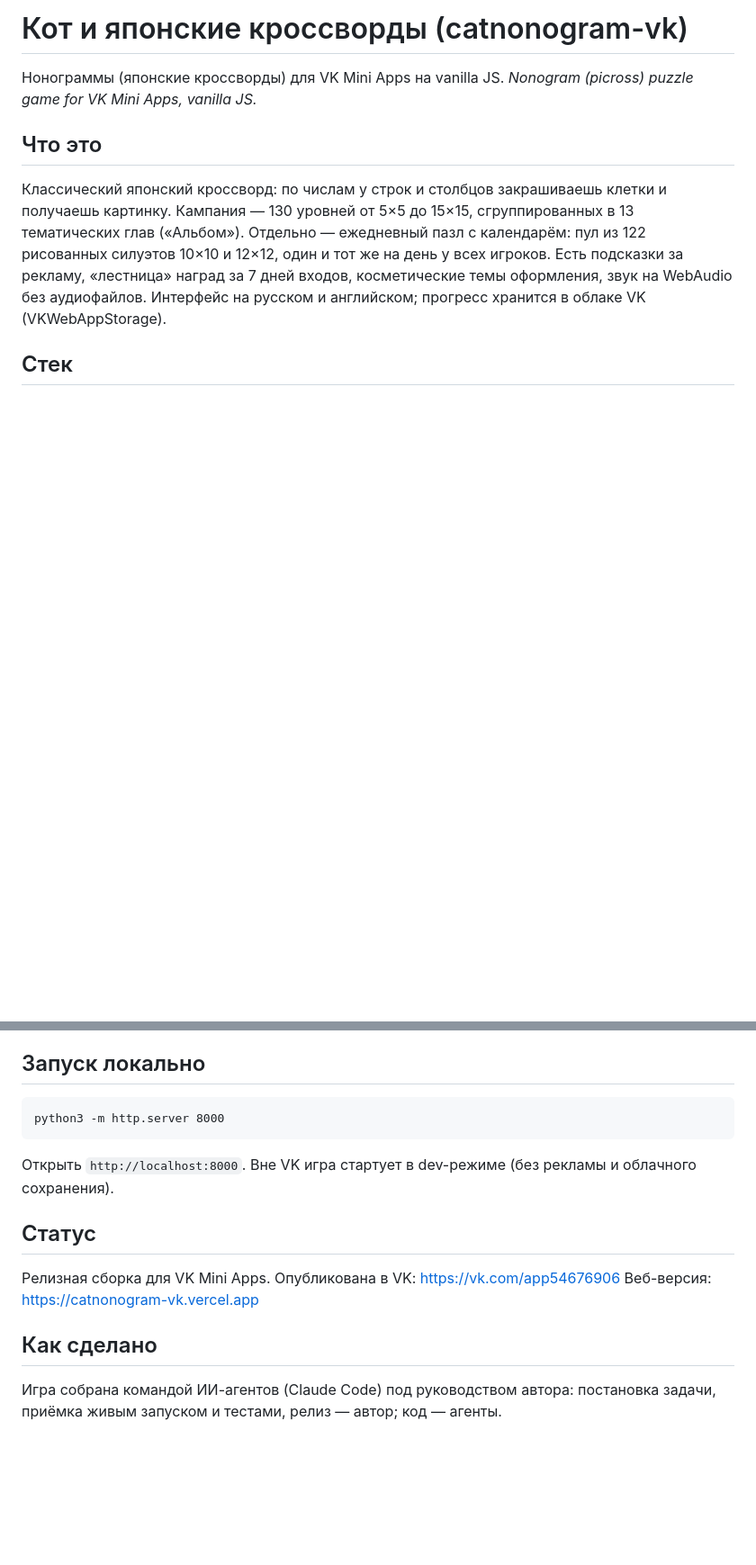
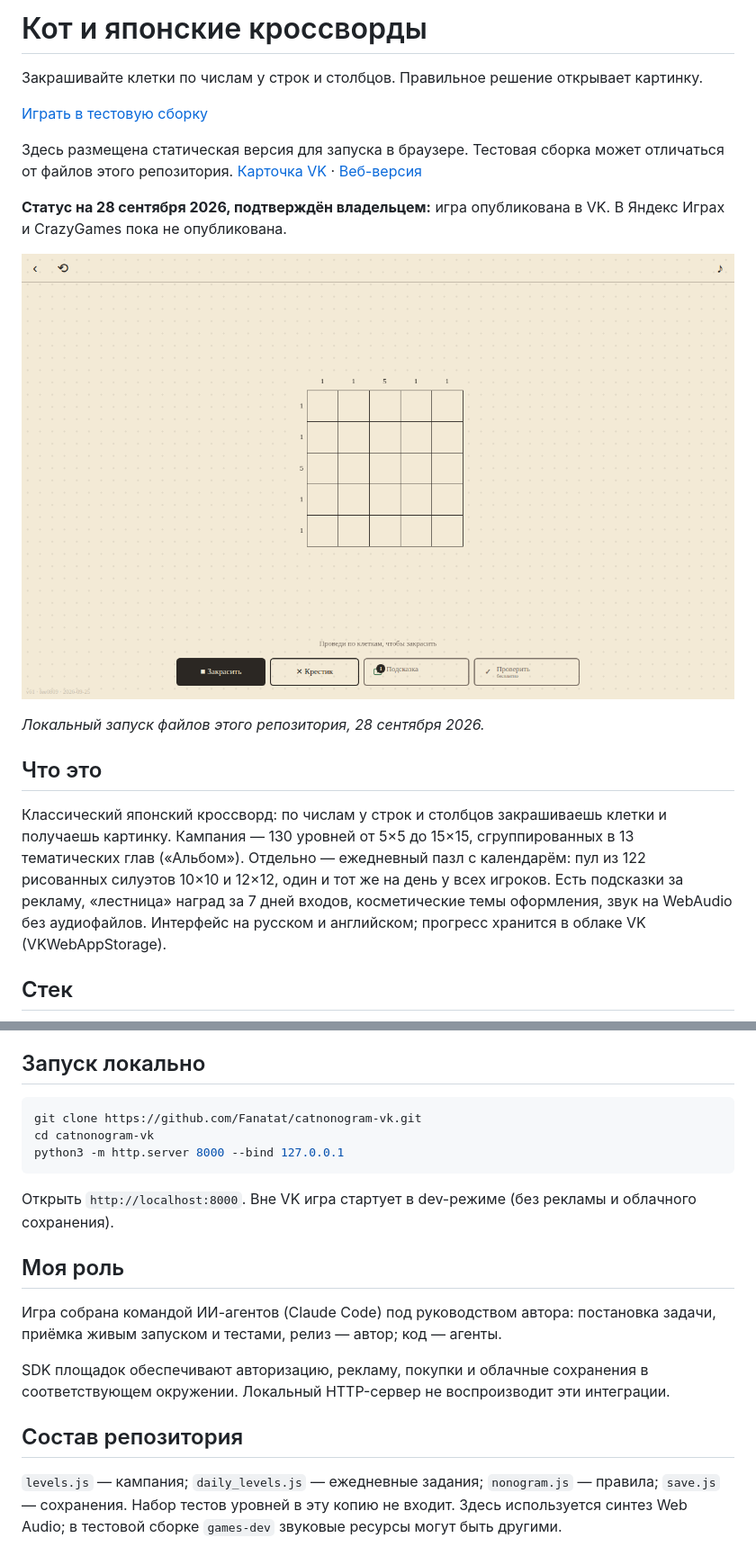
Before and after one commit to Fanatat/catnonogram-vk, a Markdown page: README.md, 2 parts joined by grey strips. Shown: that part at 90% size. Rendered like a GitHub page; pictures changed too: docs/screenshot.png (added); blank space fills up the shorter version.

Commit message:
docs: refresh project overview and setup after GitHub audit

````diff
--- a/README.md
+++ b/README.md
@@ -1,7 +1,19 @@
-# Кот и японские кроссворды (catnonogram-vk)
+# Кот и японские кроссворды
 
-Нонограммы (японские кроссворды) для VK Mini Apps на vanilla JS.
-*Nonogram (picross) puzzle game for VK Mini Apps, vanilla JS.*
+Закрашивайте клетки по числам у строк и столбцов. Правильное решение открывает картинку.
+
+[Играть в тестовую сборку](https://fanatat.github.io/games-dev/catnonogram/)
+
+Здесь размещена статическая версия для запуска в браузере.
+Тестовая сборка может отличаться от файлов этого репозитория.
+[Карточка VK](https://vk.com/app54676906) · [Веб-версия](https://catnonogram-vk.vercel.app)
+
+**Статус на 28 сентября 2026, подтверждён владельцем:** игра опубликована
+в VK. В Яндекс Играх и CrazyGames пока не опубликована.
+
+![Скриншот игры](docs/screenshot.png)
+
+*Локальный запуск файлов этого репозитория, 28 сентября 2026.*
 
 ## Что это
 
@@ -17,18 +29,24 @@
 
 ## Запуск локально
 
-```
-python3 -m http.server 8000
+```bash
+git clone https://github.com/Fanatat/catnonogram-vk.git
+cd catnonogram-vk
+python3 -m http.server 8000 --bind 127.0.0.1
 ```
 
 Открыть `http://localhost:8000`. Вне VK игра стартует в dev-режиме (без рекламы и облачного сохранения).
 
-## Статус
-
-Релизная сборка для VK Mini Apps.
-Опубликована в VK: https://vk.com/app54676906
-Веб-версия: https://catnonogram-vk.vercel.app
-
-## Как сделано
+## Моя роль
 
 Игра собрана командой ИИ-агентов (Claude Code) под руководством автора: постановка задачи, приёмка живым запуском и тестами, релиз — автор; код — агенты.
+
+SDK площадок обеспечивают авторизацию, рекламу, покупки и облачные сохранения
+в соответствующем окружении. Локальный HTTP-сервер не воспроизводит эти интеграции.
+
+## Состав репозитория
+
+`levels.js` — кампания; `daily_levels.js` — ежедневные задания;
+`nonogram.js` — правила; `save.js` — сохранения. Набор тестов уровней
+в эту копию не входит. Здесь используется синтез Web Audio; в тестовой
+сборке `games-dev` звуковые ресурсы могут быть другими.
````
Also changed, not shown: 1 other file.
